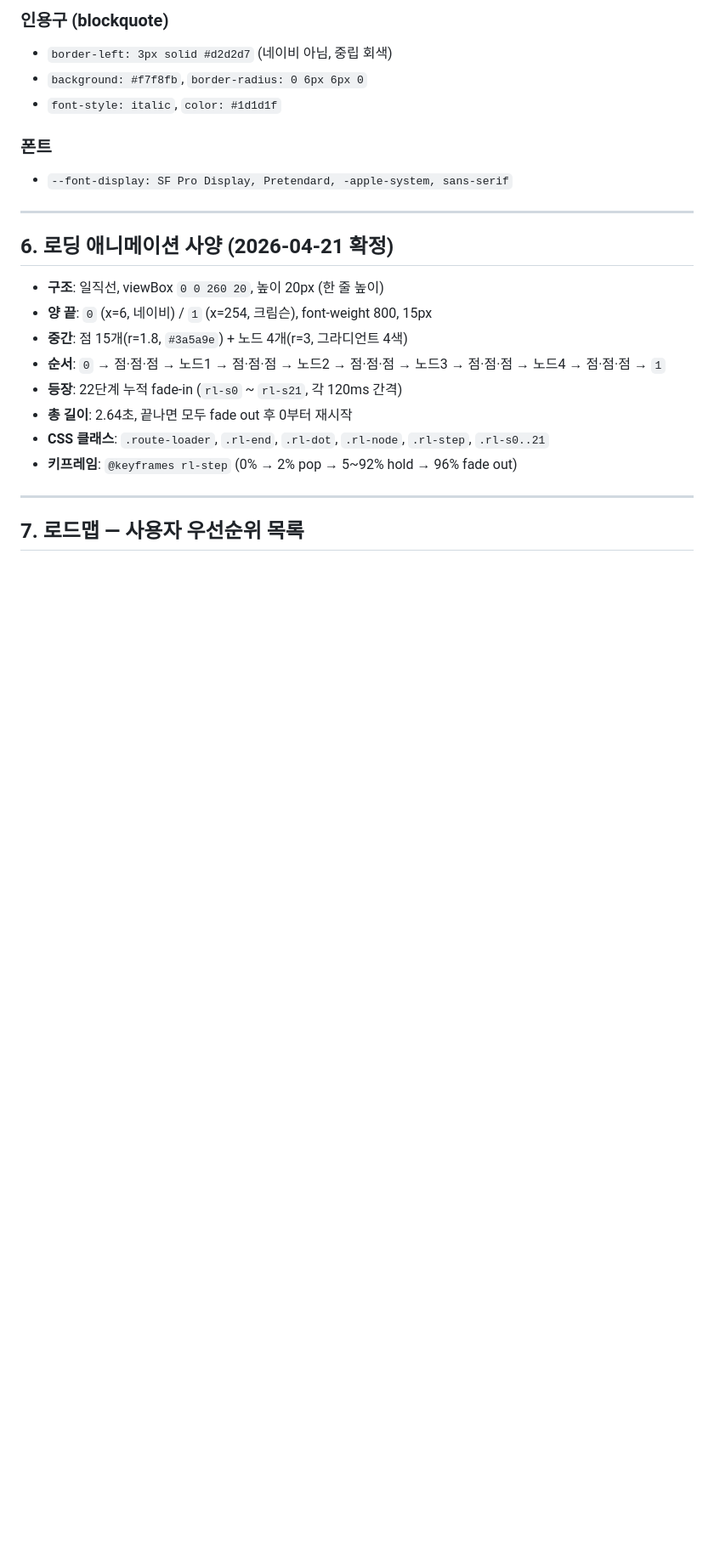
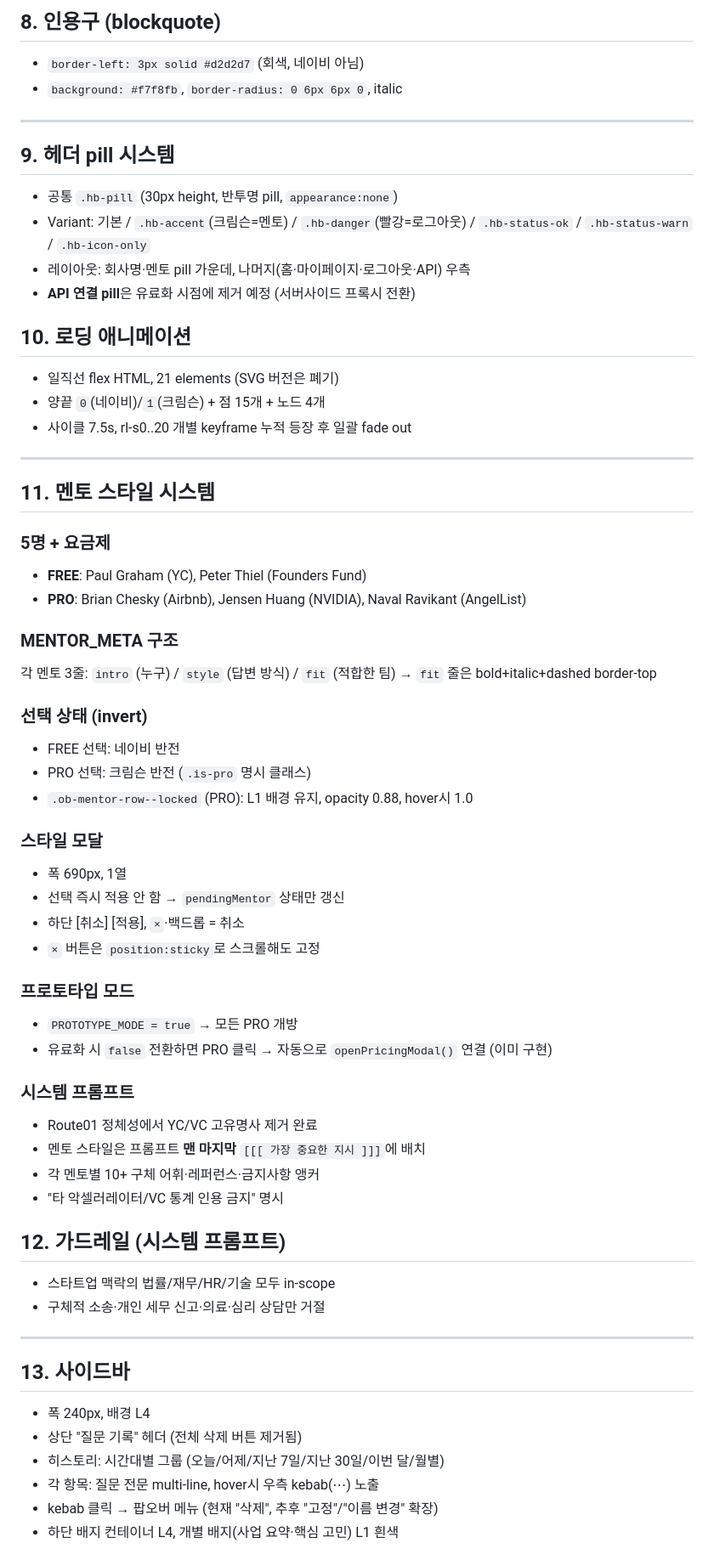
Before and after one commit to agripha9/route01, a Markdown page: CONTEXT.md, the part around one of its changes. Shown at 85% size. GitHub-like rendering; blank space fills up the shorter version.

```diff
--- a/CONTEXT.md
+++ b/CONTEXT.md
@@ -75,25 +76,67 @@ route01/
 
-### 인용구 (blockquote)
-- `border-left: 3px solid #d2d2d7` (네이비 아님, 중립 회색)
-- `background: #f7f8fb`, `border-radius: 0 6px 6px 0`
-- `font-style: italic`, `color: #1d1d1f`
-
-### 폰트
-- `--font-display: SF Pro Display, Pretendard, -apple-system, sans-serif`
+## 8. 인용구 (blockquote)
+- `border-left: 3px solid #d2d2d7` (회색, 네이비 아님)
+- `background: #f7f8fb`, `border-radius: 0 6px 6px 0`, italic
 
 ---
 
-## 6. 로딩 애니메이션 사양 (2026-04-21 확정)
+## 9. 헤더 pill 시스템
 
-- **구조**: 일직선, viewBox `0 0 260 20`, 높이 20px (한 줄 높이)
-- **양 끝**: `0` (x=6, 네이비) / `1` (x=254, 크림슨), font-weight 800, 15px
-- **중간**: 점 15개(r=1.8, `#3a5a9e`) + 노드 4개(r=3, 그라디언트 4색)
-- **순서**: `0` → 점·점·점 → 노드1 → 점·점·점 → 노드2 → 점·점·점 → 노드3 → 점·점·점 → 노드4 → 점·점·점 → `1`
-- **등장**: 22단계 누적 fade-in (`rl-s0` ~ `rl-s21`, 각 120ms 간격)
-- **총 길이**: 2.64초, 끝나면 모두 fade out 후 0부터 재시작
-- **CSS 클래스**: `.route-loader`, `.rl-end`, `.rl-dot`, `.rl-node`, `.rl-step`, `.rl-s0..21`
-- **키프레임**: `@keyframes rl-step` (0% → 2% pop → 5~92% hold → 96% fade out)
+- 공통 `.hb-pill` (30px height, 반투명 pill, `appearance:none`)
+- Variant: 기본 / `.hb-accent`(크림슨=멘토) / `.hb-danger`(빨강=로그아웃) / `.hb-status-ok` / `.hb-status-warn` / `.hb-icon-only`
+- 레이아웃: 회사명·멘토 pill 가운데, 나머지(홈·마이페이지·로그아웃·API) 우측
+- **API 연결 pill**은 유료화 시점에 제거 예정 (서버사이드 프록시 전환)
+
+## 10. 로딩 애니메이션
+- 일직선 flex HTML, 21 elements (SVG 버전은 폐기)
+- 양끝 `0`(네이비)/`1`(크림슨) + 점 15개 + 노드 4개
+- 사이클 7.5s, rl-s0..20 개별 keyframe 누적 등장 후 일괄 fade out
 
 ---
 
-## 7. 로드맵 — 사용자 우선순위 목록
+## 11. 멘토 스타일 시스템
+
+### 5명 + 요금제
+- **FREE**: Paul Graham (YC), Peter Thiel (Founders Fund)
+- **PRO**: Brian Chesky (Airbnb), Jensen Huang (NVIDIA), Naval Ravikant (AngelList)
+
+### MENTOR_META 구조
+각 멘토 3줄: `intro` (누구) / `style` (답변 방식) / `fit` (적합한 팀)
+→ `fit` 줄은 bold+italic+dashed border-top
+
+### 선택 상태 (invert)
+- FREE 선택: 네이비 반전
+- PRO 선택: 크림슨 반전 (`.is-pro` 명시 클래스)
+- `.ob-mentor-row--locked` (PRO): L1 배경 유지, opacity 0.88, hover시 1.0
+
+### 스타일 모달
+- 폭 690px, 1열
+- 선택 즉시 적용 안 함 → `pendingMentor` 상태만 갱신
+- 하단 [취소] [적용], `×`·백드롭 = 취소
+- `×` 버튼은 `position:sticky`로 스크롤해도 고정
+
+### 프로토타입 모드
+- `PROTOTYPE_MODE = true` → 모든 PRO 개방
+- 유료화 시 `false` 전환하면 PRO 클릭 → 자동으로 `openPricingModal()` 연결 (이미 구현)
+
+### 시스템 프롬프트
+- Route01 정체성에서 YC/VC 고유명사 제거 완료
+- 멘토 스타일은 프롬프트 **맨 마지막** `[[[ 가장 중요한 지시 ]]]`에 배치
+- 각 멘토별 10+ 구체 어휘·레퍼런스·금지사항 앵커
+- "타 악셀러레이터/VC 통계 인용 금지" 명시
+
+## 12. 가드레일 (시스템 프롬프트)
+- 스타트업 맥락의 법률/재무/HR/기술 모두 in-scope
+- 구체적 소송·개인 세무 신고·의료·심리 상담만 거절
+
+---
+
+## 13. 사이드바
+
+- 폭 240px, 배경 L4
+- 상단 "질문 기록" 헤더 (전체 삭제 버튼 제거됨)
+- 히스토리: 시간대별 그룹 (오늘/어제/지난 7일/지난 30일/이번 달/월별)
+- 각 항목: 질문 전문 multi-line, hover시 우측 kebab(⋯) 노출
+- kebab 클릭 → 팝오버 메뉴 (현재 "삭제", 추후 "고정"/"이름 변경" 확장)
+- 하단 배지 컨테이너 L4, 개별 배지(사업 요약·핵심 고민) L1 흰색
+
```
Also changed, not shown: other parts of CONTEXT.md (+99 -52 lines).
